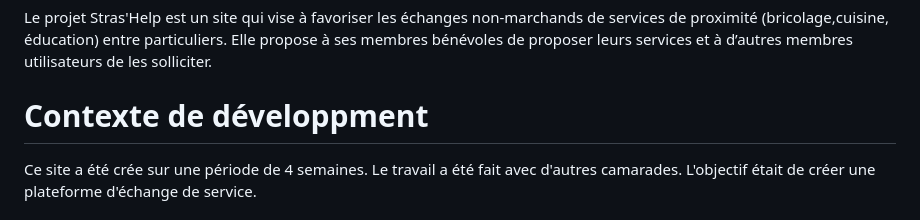
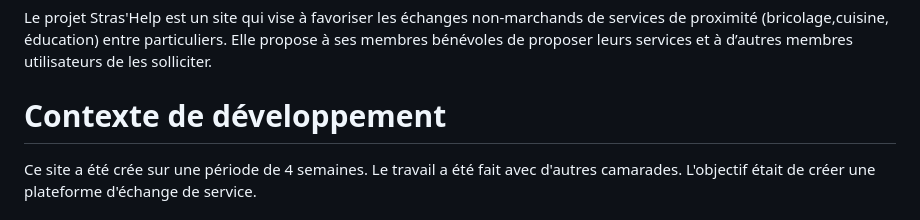
Before and after one commit to StephaneKoeniguer/2-Projet-StrasHelp, a Markdown page: README.md, the part around the change. Rendered like a GitHub page.

```diff
--- a/README.md
+++ b/README.md
@@ -3,7 +3,7 @@
 Le projet Stras'Help est un site qui vise à favoriser les échanges non-marchands de services de proximité (bricolage,cuisine, éducation) entre particuliers.
 Elle propose à ses membres bénévoles de proposer leurs services et à d’autres membres utilisateurs de les solliciter.
 
-# Contexte de développment
+# Contexte de développement
 
 Ce site a été crée sur une période de 4 semaines. Le travail a été fait avec d'autres camarades. L'objectif était de créer une plateforme d'échange de service.
 
```
